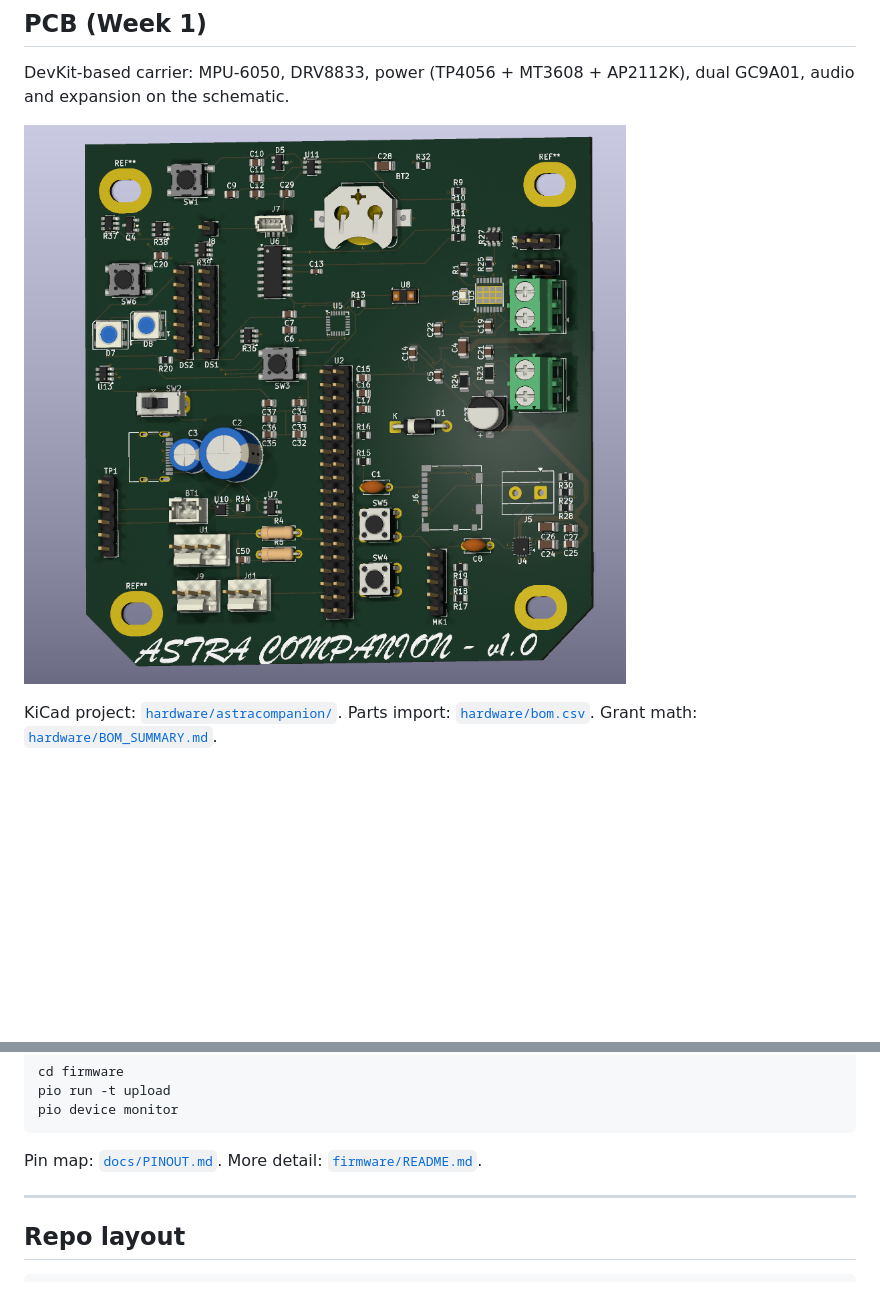
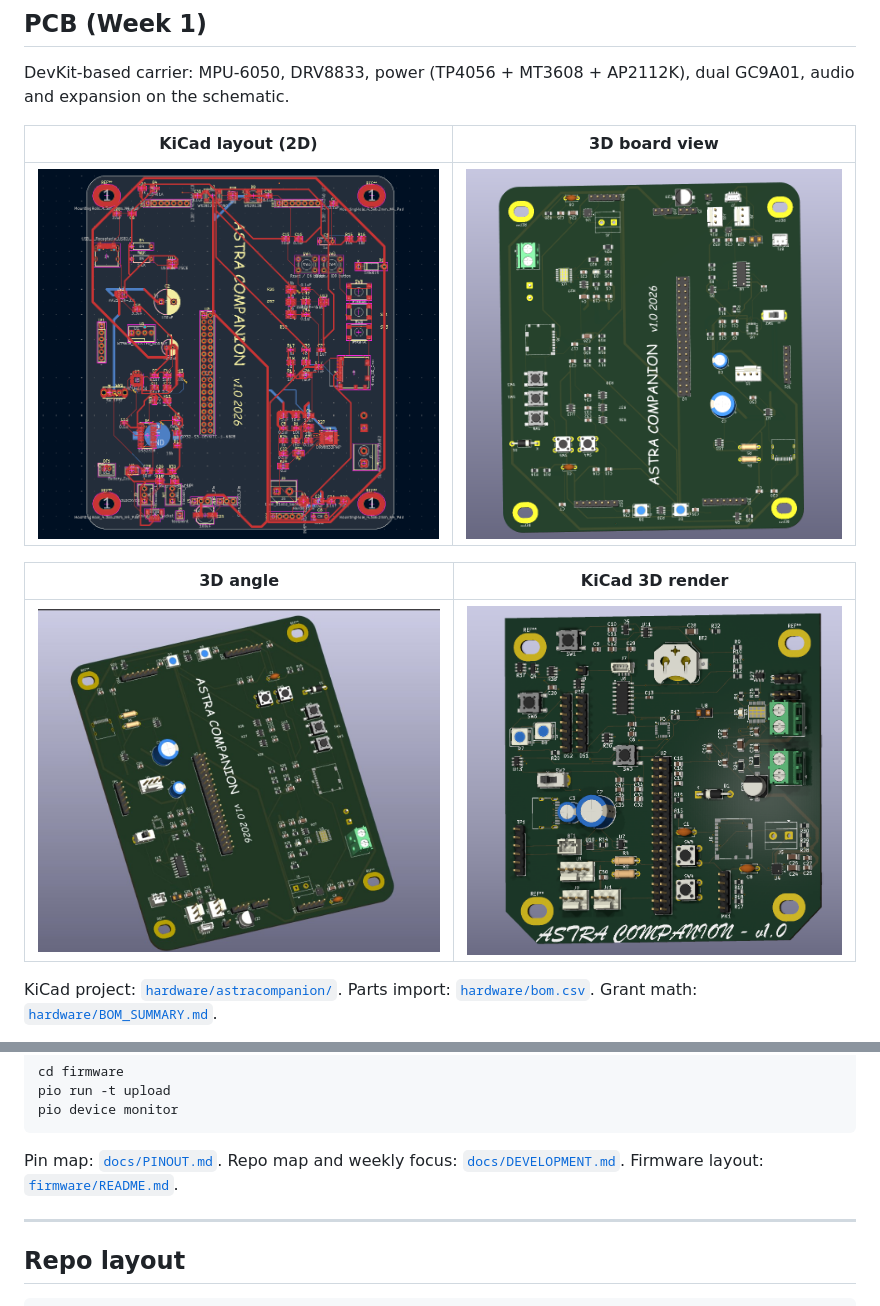
Before and after one commit to atireksd11/Astra-Companion, a Markdown page: README.md, 2 parts joined by grey strips. GitHub-like rendering; pictures changed too: docs/images/pcb-3d-angle.png (added), docs/images/pcb-3d-top.png (added), docs/images/pcb-layout-kicad.png (added); blank space fills up the shorter version.

Commit message:
Add PCB layout and 3D photos to README.

````diff
--- a/README.md
+++ b/README.md
@@ -29,7 +29,13 @@ Mechanical BOM (~**$28.60** mixed on the CSV): N20 motors, 43 mm wheels, bracket
 
 DevKit-based carrier: MPU-6050, DRV8833, power (TP4056 + MT3608 + AP2112K), dual GC9A01, audio and expansion on the schematic.
 
-![PCB render](docs/images/pcb-render.png)
+| KiCad layout (2D) | 3D board view |
+|-------------------|---------------|
+| ![KiCad PCB layout](docs/images/pcb-layout-kicad.png) | ![PCB 3D top](docs/images/pcb-3d-top.png) |
+
+| 3D angle | KiCad 3D render |
+|----------|-----------------|
+| ![PCB 3D angle](docs/images/pcb-3d-angle.png) | ![PCB render](docs/images/pcb-render.png) |
 
 KiCad project: [`hardware/astracompanion/`](hardware/astracompanion/). Parts import: [`hardware/bom.csv`](hardware/bom.csv). Grant math: [`hardware/BOM_SUMMARY.md`](hardware/BOM_SUMMARY.md).
 
@@ -53,7 +59,7 @@ pio run -t upload
 pio device monitor
 ```
 
-Pin map: [`docs/PINOUT.md`](docs/PINOUT.md). More detail: [`firmware/README.md`](firmware/README.md).
+Pin map: [`docs/PINOUT.md`](docs/PINOUT.md). Repo map and weekly focus: [`docs/DEVELOPMENT.md`](docs/DEVELOPMENT.md). Firmware layout: [`firmware/README.md`](firmware/README.md).
 
 ---
 
````
